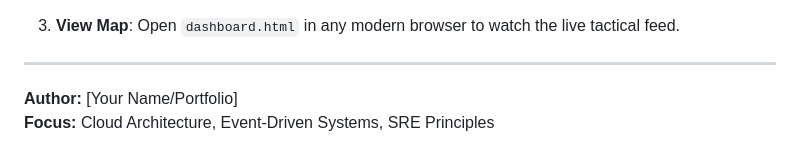
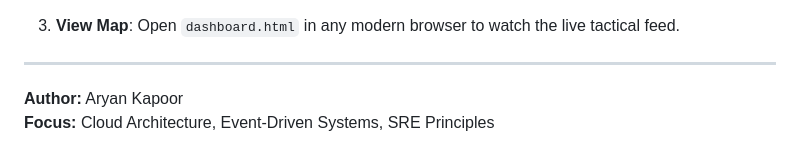
Before and after one commit to Keninjavelas/GCP-OmniStream, a Markdown page: README.md, the part around the change. Rendered like a GitHub page.

Commit message:
Update author name in README.md

```diff
--- a/README.md
+++ b/README.md
@@ -76,5 +76,5 @@ The system follows a decoupled, asynchronous pattern to ensure maximum throughpu
 
 ---
 
-**Author:** [Your Name/Portfolio]
+**Author:** Aryan Kapoor
 **Focus:** Cloud Architecture, Event-Driven Systems, SRE Principles
```
